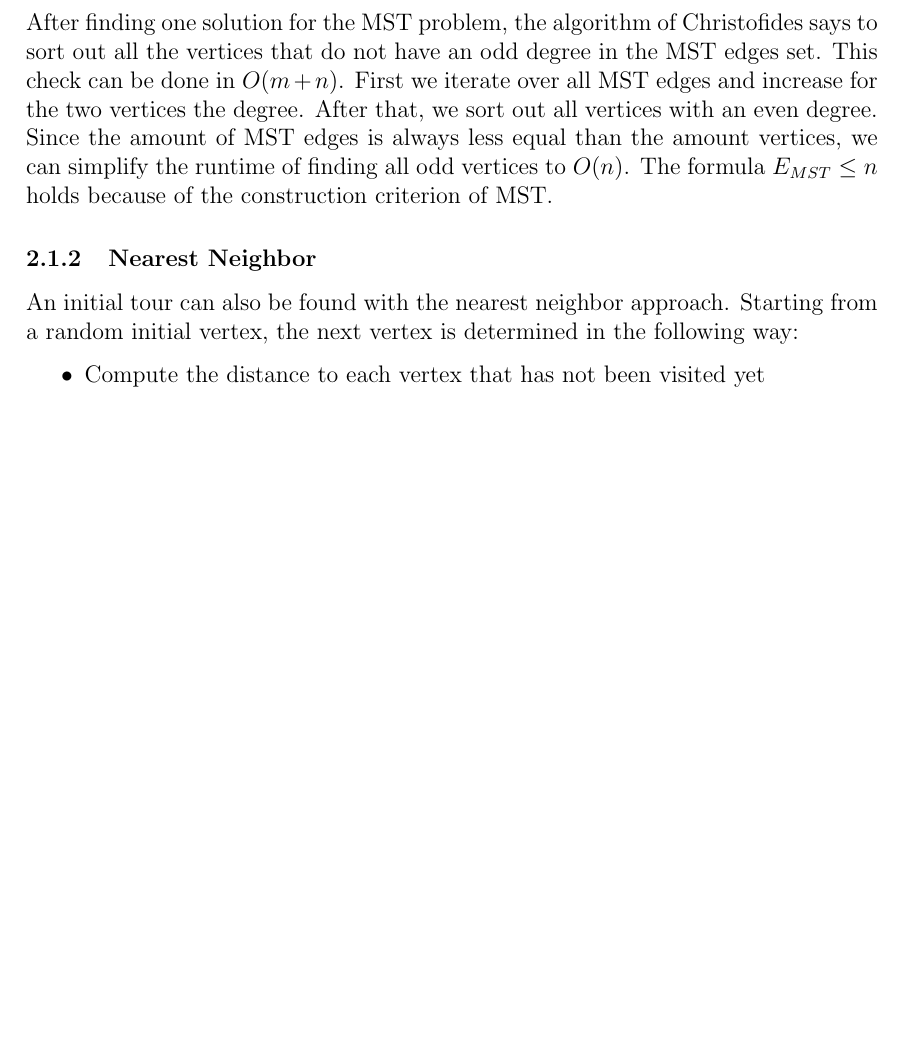
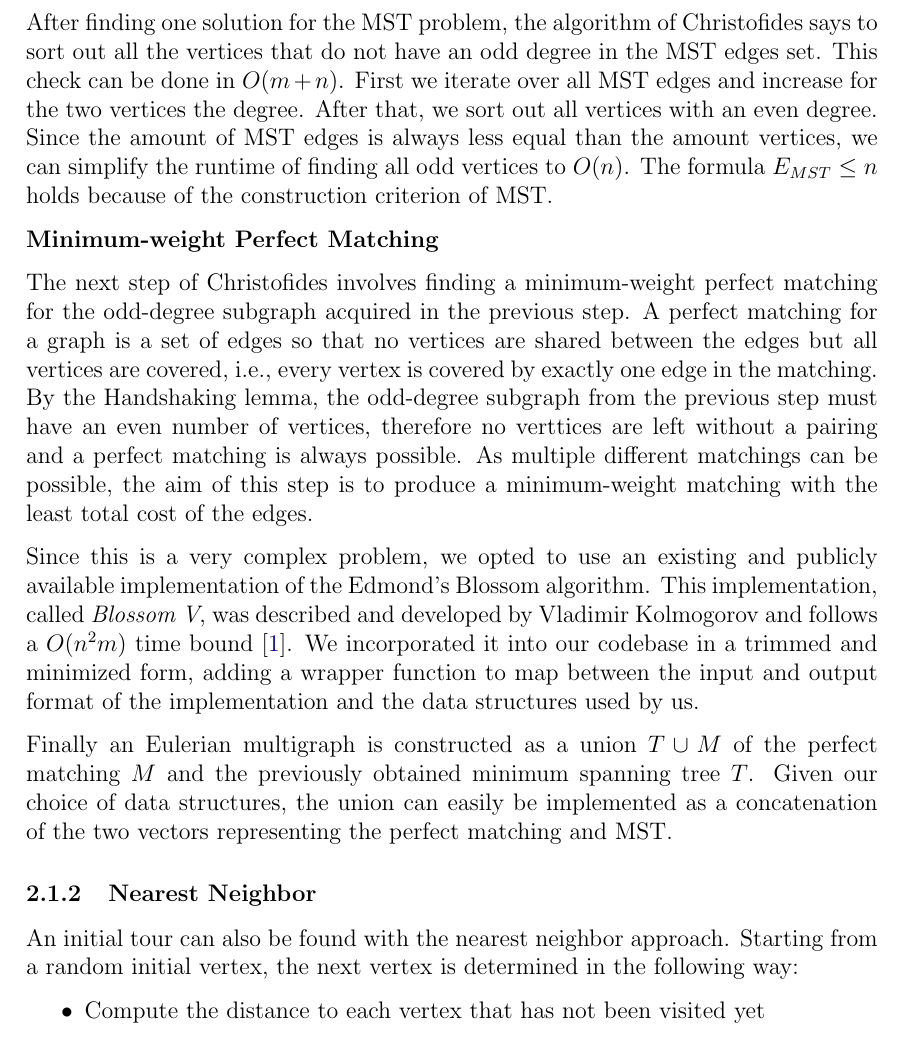
Before and after one commit to navidfarhadi/KTH-DD2440-Advanced-Algorithms-TSP, a LaTeX document (report/report.tex): part of page 3 of 4 before the commit and part of page 3 of 5 after it, cut so that both start at the same text, the shorter picture padded with empty space. Compiled offline with pdfLaTeX.

Commit message:
Added sections on perfect matching, 2hopt, bibliography

```diff
--- a/report/report.tex
+++ b/report/report.tex
@@ -2,7 +2,6 @@
 
 % Packages
 \usepackage[english]{babel}
-\usepackage{natbib}
 \usepackage{url}
 \usepackage[table]{xcolor}
 \usepackage[utf8x]{inputenc}
@@ -152,6 +151,27 @@ less equal than the amount vertices, we can simplify the runtime of finding
 all odd vertices to $O(n)$. The formula $E_{MST} \le n$ holds because
 of the construction criterion of MST.
 
+\textbf{Minimum-weight Perfect Matching}
+
+The next step of Christofides involves finding a minimum-weight perfect matching for
+the odd-degree subgraph acquired in the previous step. A perfect matching for a graph
+is a set of edges so that no vertices are shared between the edges but all vertices are covered, i.e.,
+every vertex is covered by exactly one edge in the matching. By the Handshaking lemma, the odd-degree
+subgraph from the previous step must have an even number of vertices, therefore no verttices are left
+without a pairing and a perfect matching is always possible.
+As multiple different matchings can be possible, the aim of this step is to produce a minimum-weight matching
+with the least total cost of the edges.
+
+Since this is a very complex problem, we opted to use an existing and publicly available implementation
+of the Edmond's Blossom algorithm. This implementation, called \textit{Blossom V}, was described and developed
+by Vladimir Kolmogorov and follows a $O(n^2m)$ time bound \cite{kolmogorov}. We incorporated it into our codebase
+in a trimmed and minimized form, adding a wrapper function to map between the input and output format of the
+implementation and the data structures used by us.
+
+Finally an Eulerian multigraph is constructed as a union $T \cup M$ of the perfect matching $M$ and the previously
+obtained minimum spanning tree $T$. Given our choice of data structures, the union can easily be implemented
+as a concatenation of the two vectors representing the perfect matching and MST.
+
 \subsubsection{Nearest Neighbor}
 
 An initial tour can also be found with the nearest neighbor approach.
```
Also changed, not shown: report/report.pdf, report/report.tex (22 more changed lines).
